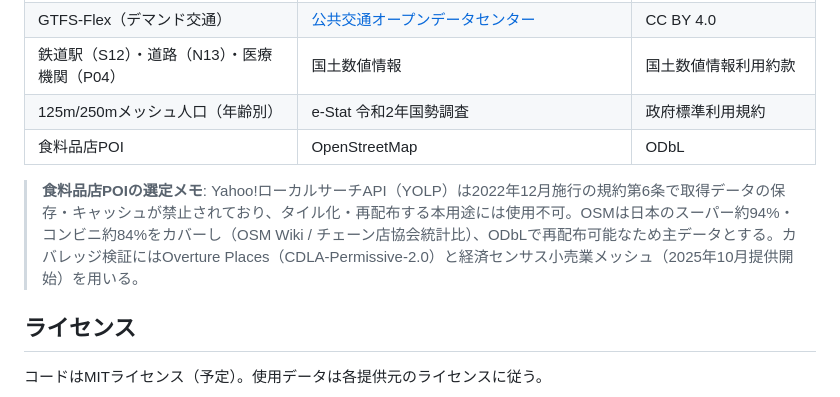
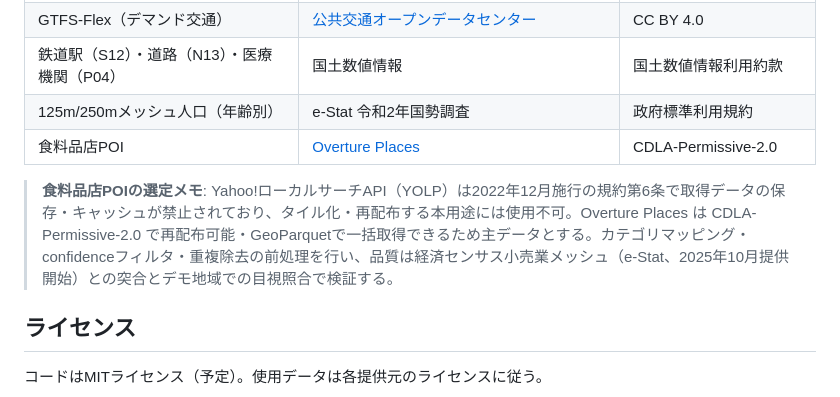
Before and after one commit to shiwaku/japan-food-store-master, a Markdown page: README.md, the part around the change. Rendered like a GitHub page.

Commit message:
食料品店POIをOSMからOverture Placesに変更
精度・網羅性の懸念からOSMを主データにしない方針。経済センサスメッシュで品質検証する。

Claude-Session: https://claude.ai/code/session_01MV2PW8QJmmxgxg5Wy3QGrN

```diff
--- a/README.md
+++ b/README.md
@@ -44,9 +44,9 @@ scripts/       # データ処理パイプライン（GTFS便数集計・到達
 | GTFS-Flex（デマンド交通） | [公共交通オープンデータセンター](https://www.odpt.org/) | CC BY 4.0 |
 | 鉄道駅（S12）・道路（N13）・医療機関（P04） | 国土数値情報 | 国土数値情報利用約款 |
 | 125m/250mメッシュ人口（年齢別） | e-Stat 令和2年国勢調査 | 政府標準利用規約 |
-| 食料品店POI | OpenStreetMap | ODbL |
+| 食料品店POI | [Overture Places](https://docs.overturemaps.org/guides/places/) | CDLA-Permissive-2.0 |
 
-> **食料品店POIの選定メモ**: Yahoo!ローカルサーチAPI（YOLP）は2022年12月施行の規約第6条で取得データの保存・キャッシュが禁止されており、タイル化・再配布する本用途には使用不可。OSMは日本のスーパー約94%・コンビニ約84%をカバーし（OSM Wiki / チェーン店協会統計比）、ODbLで再配布可能なため主データとする。カバレッジ検証にはOverture Places（CDLA-Permissive-2.0）と経済センサス小売業メッシュ（2025年10月提供開始）を用いる。
+> **食料品店POIの選定メモ**: Yahoo!ローカルサーチAPI（YOLP）は2022年12月施行の規約第6条で取得データの保存・キャッシュが禁止されており、タイル化・再配布する本用途には使用不可。Overture Places は CDLA-Permissive-2.0 で再配布可能・GeoParquetで一括取得できるため主データとする。カテゴリマッピング・confidenceフィルタ・重複除去の前処理を行い、品質は経済センサス小売業メッシュ（e-Stat、2025年10月提供開始）との突合とデモ地域での目視照合で検証する。
 
 ## ライセンス
 
```
